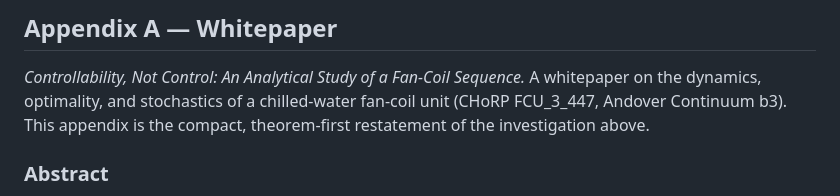
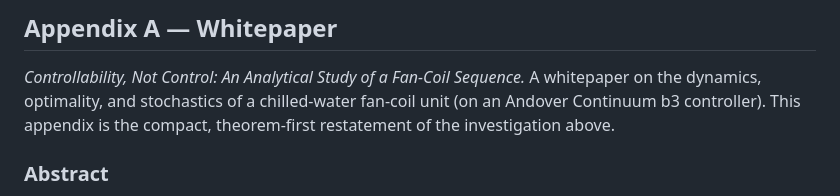
Before and after one commit to antbalanzategui/portfolio, a Markdown page: case-studies/fcu-control.md, the part around the change. Rendered like a GitHub page.

Commit message:
FCU case study: remove the building and unit identifiers
Co-Authored-By: Claude Opus 5.5 <noreply@anthropic.com>

```diff
--- a/case-studies/fcu-control.md
+++ b/case-studies/fcu-control.md
@@ -472,7 +472,7 @@ rather than exact.*
 
 *Controllability, Not Control: An Analytical Study of a Fan-Coil Sequence.*
 A whitepaper on the dynamics, optimality, and stochastics of a chilled-water
-fan-coil unit (CHoRP FCU_3_447, Andover Continuum b3). This appendix is the
+fan-coil unit (on an Andover Continuum b3 controller). This appendix is the
 compact, theorem-first restatement of the investigation above.
 
 ### Abstract
```
